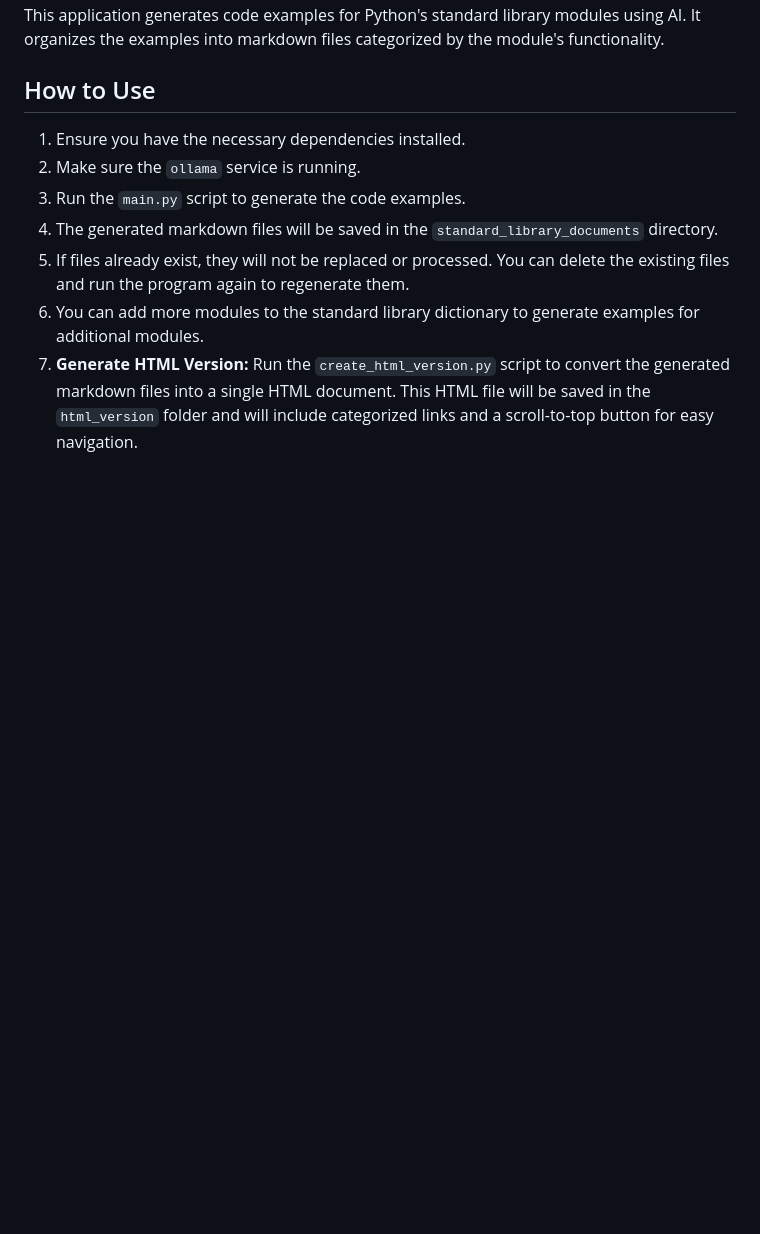
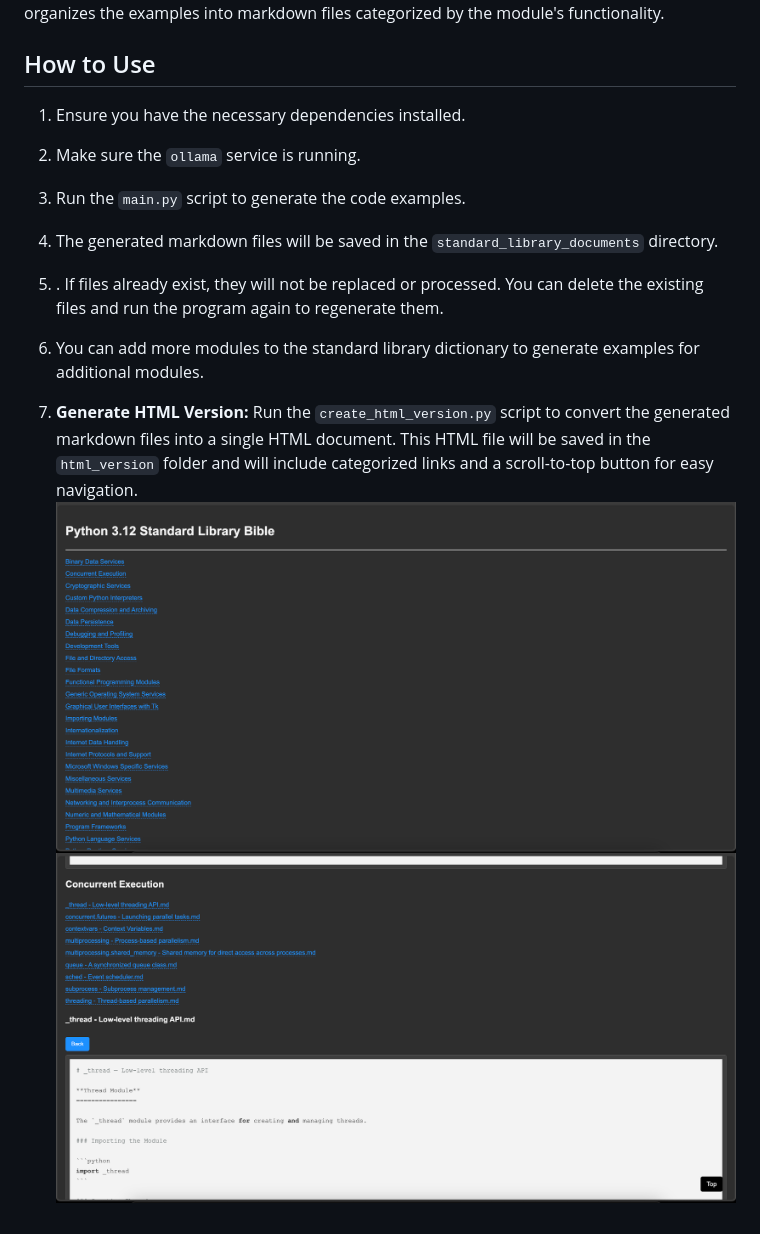
Before and after one commit to codecaine-zz/python_std_examples, a Markdown page: readme.md, the part around the change. GitHub-like rendering; pictures changed too: screenshots/screenshot1.png (added), screenshots/screenshot2.png (added); blank space fills up the shorter version.

Commit message:
Update README to clarify file handling instructions and add screenshots for better guidance

```diff
--- a/readme.md
+++ b/readme.md
@@ -7,7 +7,10 @@ This application generates code examples for Python's standard library modules u
 1. Ensure you have the necessary dependencies installed.
 2. Make sure the `ollama` service is running.
 3. Run the `main.py` script to generate the code examples.
+
 4. The generated markdown files will be saved in the `standard_library_documents` directory.
-5. If files already exist, they will not be replaced or processed. You can delete the existing files and run the program again to regenerate them.
+5. . If files already exist, they will not be replaced or processed. You can delete the existing files and run the program again to regenerate them.
 6. You can add more modules to the standard library dictionary to generate examples for additional modules.
 7. **Generate HTML Version:** Run the `create_html_version.py` script to convert the generated markdown files into a single HTML document. This HTML file will be saved in the `html_version` folder and will include categorized links and a scroll-to-top button for easy navigation.
+   ![Screenshot categories](screenshots/screenshot1.png)
+   ![Screenshot modules](screenshots/screenshot2.png)
```
